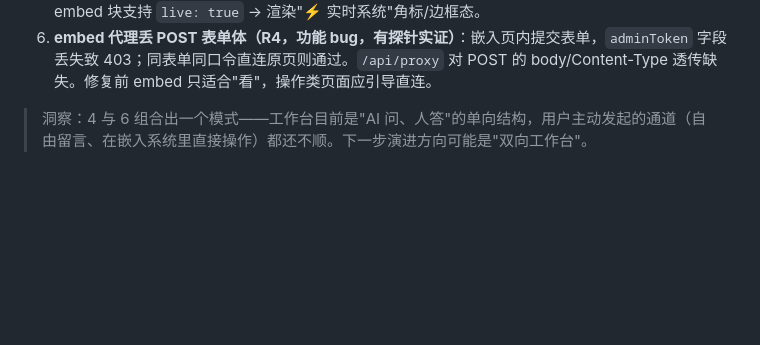
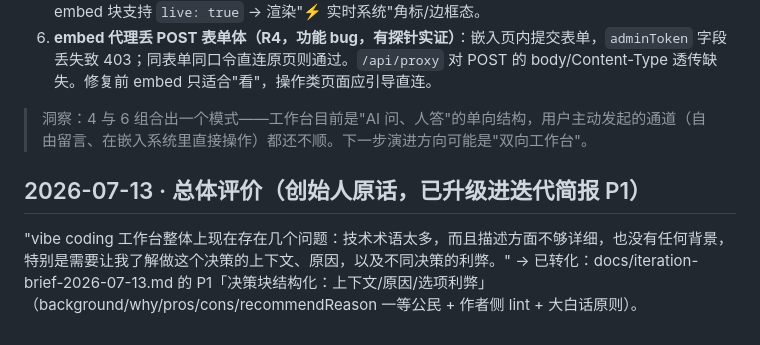
Before and after one commit to wangjialiang678/vibe-workbench, a Markdown page: docs/feedback-log.md, the part around the change. Rendered like a GitHub page; blank space fills up the shorter version.

Commit message:
迭代简报：user-vibeloop 实战六项反馈 + 创始人总体评价（决策块结构化为本轮最高 UX 优先级）

```diff
--- a/docs/feedback-log.md
+++ b/docs/feedback-log.md
@@ -47,3 +47,8 @@
 6. **embed 代理丢 POST 表单体（R4，功能 bug，有探针实证）**：嵌入页内提交表单，`adminToken` 字段丢失致 403；同表单同口令直连原页则通过。`/api/proxy` 对 POST 的 body/Content-Type 透传缺失。修复前 embed 只适合"看"，操作类页面应引导直连。
 
 > 洞察：4 与 6 组合出一个模式——工作台目前是"AI 问、人答"的单向结构，用户主动发起的通道（自由留言、在嵌入系统里直接操作）都还不顺。下一步演进方向可能是"双向工作台"。
+
+## 2026-07-13 · 总体评价（创始人原话，已升级进迭代简报 P1）
+
+"vibe coding 工作台整体上现在存在几个问题：技术术语太多，而且描述方面不够详细，也没有任何背景，特别是需要让我了解做这个决策的上下文、原因，以及不同决策的利弊。"
+→ 已转化：docs/iteration-brief-2026-07-13.md 的 P1「决策块结构化：上下文/原因/选项利弊」（background/why/pros/cons/recommendReason 一等公民 + 作者侧 lint + 大白话原则）。
```
Also changed, not shown: docs/iteration-brief-2026-07-13.md (added, +79 -0 lines).
